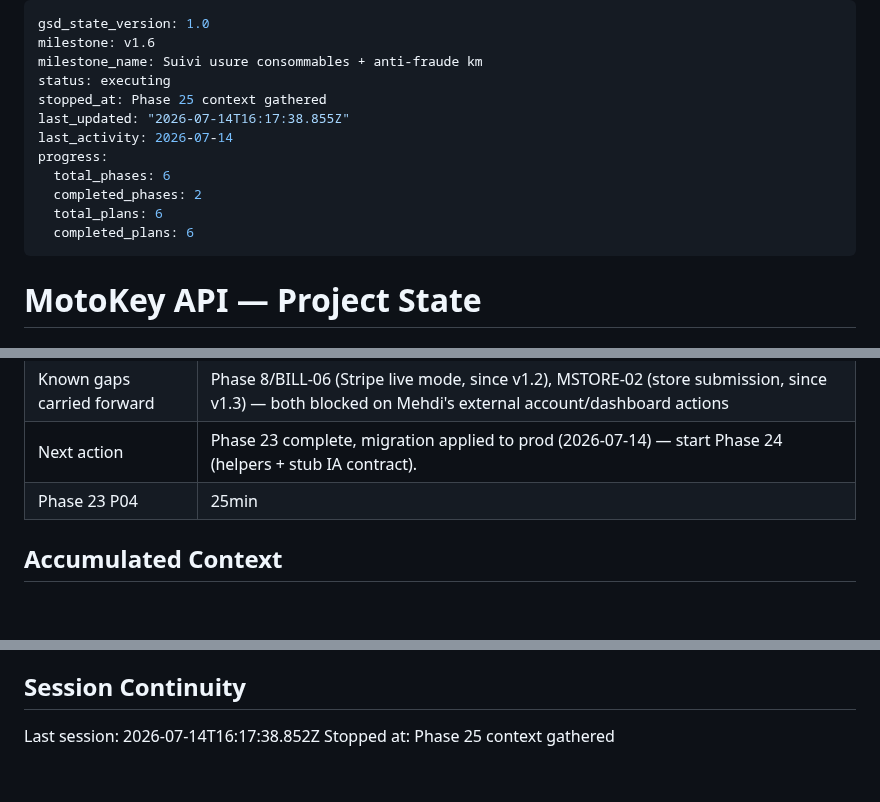
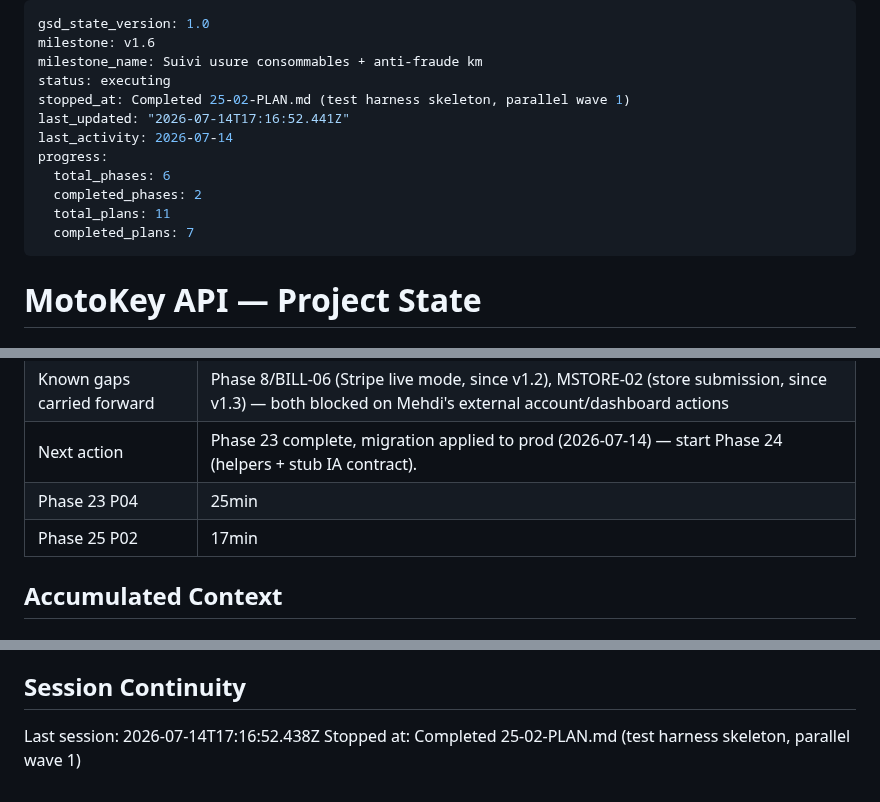
Before and after one commit to motokey63/Motokey-api-1.0, a Markdown page: .planning/STATE.md, 3 parts joined by grey strips. GitHub-like rendering; blank space fills up the shorter version.

Commit message:
docs(25-02): complete test harness skeleton plan
- SUMMARY.md for plan 25-02 (fixture + harness skeleton)
- STATE.md progress/decision/session updated
- ROADMAP.md plan progress updated for phase 25

```diff
--- a/.planning/STATE.md
+++ b/.planning/STATE.md
@@ -3,14 +3,14 @@ gsd_state_version: 1.0
 milestone: v1.6
 milestone_name: Suivi usure consommables + anti-fraude km
 status: executing
-stopped_at: Phase 25 context gathered
-last_updated: "2026-07-14T16:17:38.855Z"
+stopped_at: Completed 25-02-PLAN.md (test harness skeleton, parallel wave 1)
+last_updated: "2026-07-14T17:16:52.441Z"
 last_activity: 2026-07-14
 progress:
   total_phases: 6
   completed_phases: 2
-  total_plans: 6
-  completed_plans: 6
+  total_plans: 11
+  completed_plans: 7
 ---
 
 # MotoKey API — Project State
@@ -47,6 +47,7 @@ v1.6 [██░░░░░░░░] IN PROGRESS — Phase 23 COMPLETE (4/4 pla
 | Known gaps carried forward | Phase 8/BILL-06 (Stripe live mode, since v1.2), MSTORE-02 (store submission, since v1.3) — both blocked on Mehdi's external account/dashboard actions |
 | Next action | Phase 23 complete, migration applied to prod (2026-07-14) — start Phase 24 (helpers + stub IA contract). |
 | Phase 23 P04 | 25min | 2 tasks | 3 files |
+| Phase 25 P02 | 17min | 2 tasks | 2 files |
 
 ## Accumulated Context
 
@@ -90,5 +92,5 @@ v1.6 scope decisions (2026-07-13/14, gathered via `/gsd:new-milestone` + researc
 
 ## Session Continuity
 
-Last session: 2026-07-14T16:17:38.852Z
-Stopped at: Phase 25 context gathered
+Last session: 2026-07-14T17:16:52.438Z
+Stopped at: Completed 25-02-PLAN.md (test harness skeleton, parallel wave 1)
```
Also changed, not shown: other parts of .planning/STATE.md (+1 -0 lines), .planning/ROADMAP.md (+1 -1 lines), 1 other file.
